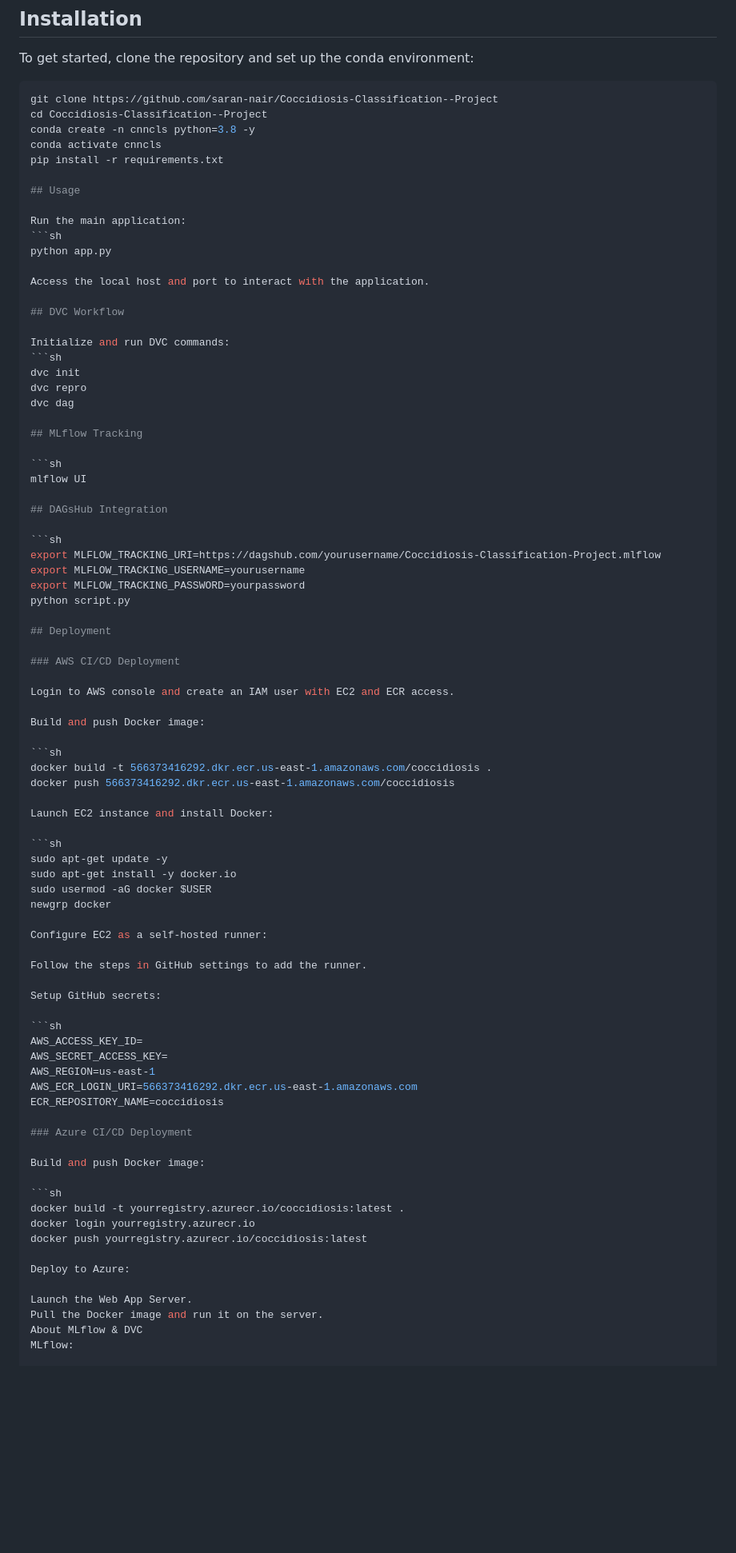
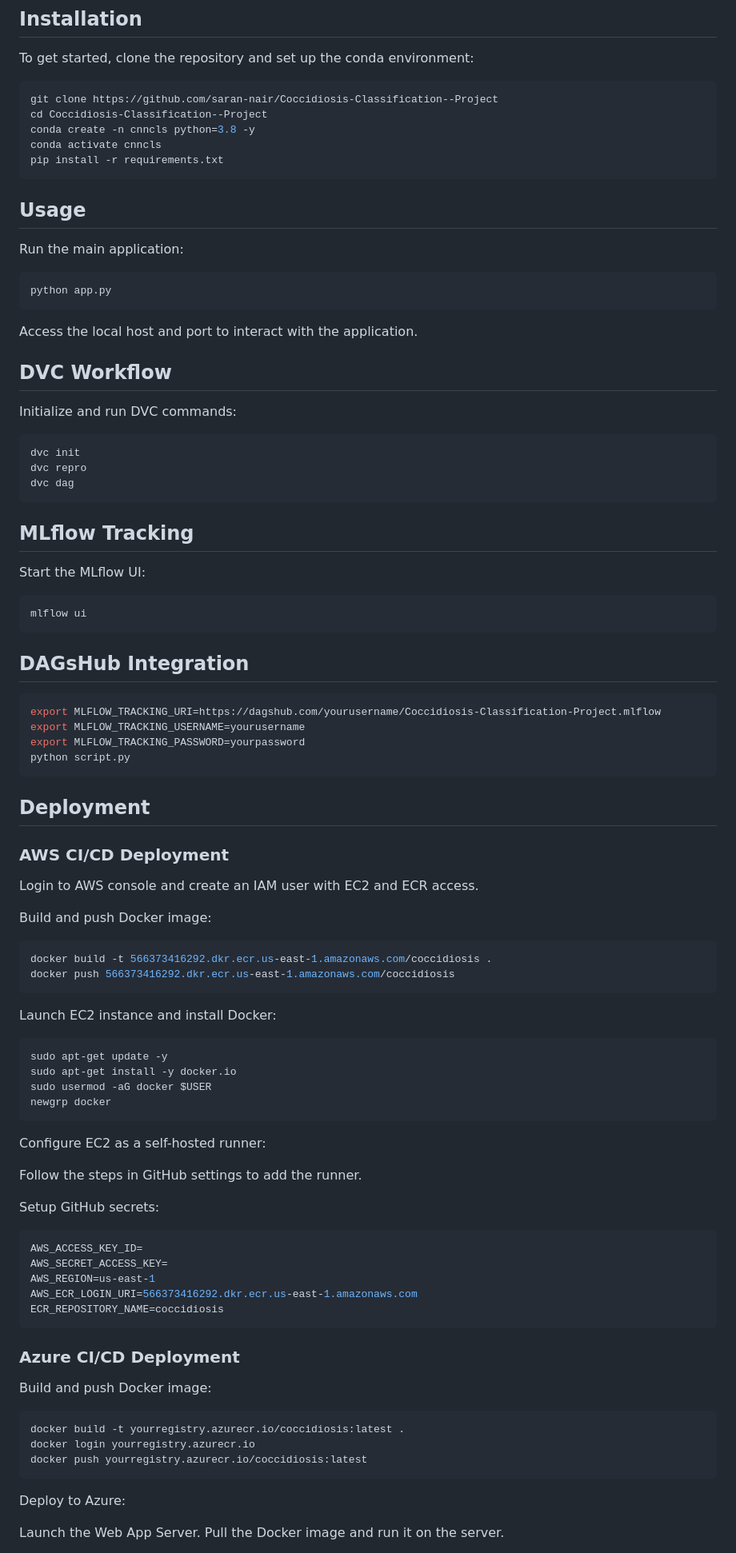
Before and after one commit to saran-nair/Coccidiosis-Classification--Project, a Markdown page: README.md, the part around the change printed below. Shown: that part at 80% size. Drawn GitHub-style; blank space fills up the shorter version.

````diff
--- a/README.md
+++ b/README.md
@@ -34,12 +35,14 @@ cd Coccidiosis-Classification--Project
 conda create -n cnncls python=3.8 -y
 conda activate cnncls
 pip install -r requirements.txt
+```
 
 ## Usage
 
 Run the main application:
 ```sh
 python app.py
+```
 
 Access the local host and port to interact with the application.
 
@@ -50,11 +53,14 @@ Initialize and run DVC commands:
 dvc init
 dvc repro
 dvc dag
+```
 
 ## MLflow Tracking
 
+Start the MLflow UI:
 ```sh
-mlflow UI
+mlflow ui
+```
 
 ## DAGsHub Integration
 
@@ -63,6 +69,7 @@ export MLFLOW_TRACKING_URI=https://dagshub.com/yourusername/Coccidiosis-Classifi
 export MLFLOW_TRACKING_USERNAME=yourusername
 export MLFLOW_TRACKING_PASSWORD=yourpassword
 python script.py
+```
 
 ## Deployment
 
@@ -71,45 +78,43 @@ python script.py
 Login to AWS console and create an IAM user with EC2 and ECR access.
 
 Build and push Docker image:
-
 ```sh
 docker build -t 566373416292.dkr.ecr.us-east-1.amazonaws.com/coccidiosis .
 docker push 566373416292.dkr.ecr.us-east-1.amazonaws.com/coccidiosis
+```
 
 Launch EC2 instance and install Docker:
-
 ```sh
 sudo apt-get update -y
 sudo apt-get install -y docker.io
 sudo usermod -aG docker $USER
 newgrp docker
+```
 
 Configure EC2 as a self-hosted runner:
 
 Follow the steps in GitHub settings to add the runner.
 
 Setup GitHub secrets:
-
 ```sh
 AWS_ACCESS_KEY_ID=
 AWS_SECRET_ACCESS_KEY=
 AWS_REGION=us-east-1
 AWS_ECR_LOGIN_URI=566373416292.dkr.ecr.us-east-1.amazonaws.com
 ECR_REPOSITORY_NAME=coccidiosis
+```
 
 ### Azure CI/CD Deployment
 
 Build and push Docker image:
-
 ```sh
 docker build -t yourregistry.azurecr.io/coccidiosis:latest .
 docker login yourregistry.azurecr.io
 docker push yourregistry.azurecr.io/coccidiosis:latest
+```
 
 Deploy to Azure:
 
 Launch the Web App Server.
 Pull the Docker image and run it on the server.
-About MLflow & DVC
-MLflow:
 
````
Also changed, not shown: other parts of README.md (+15 -8 lines).
